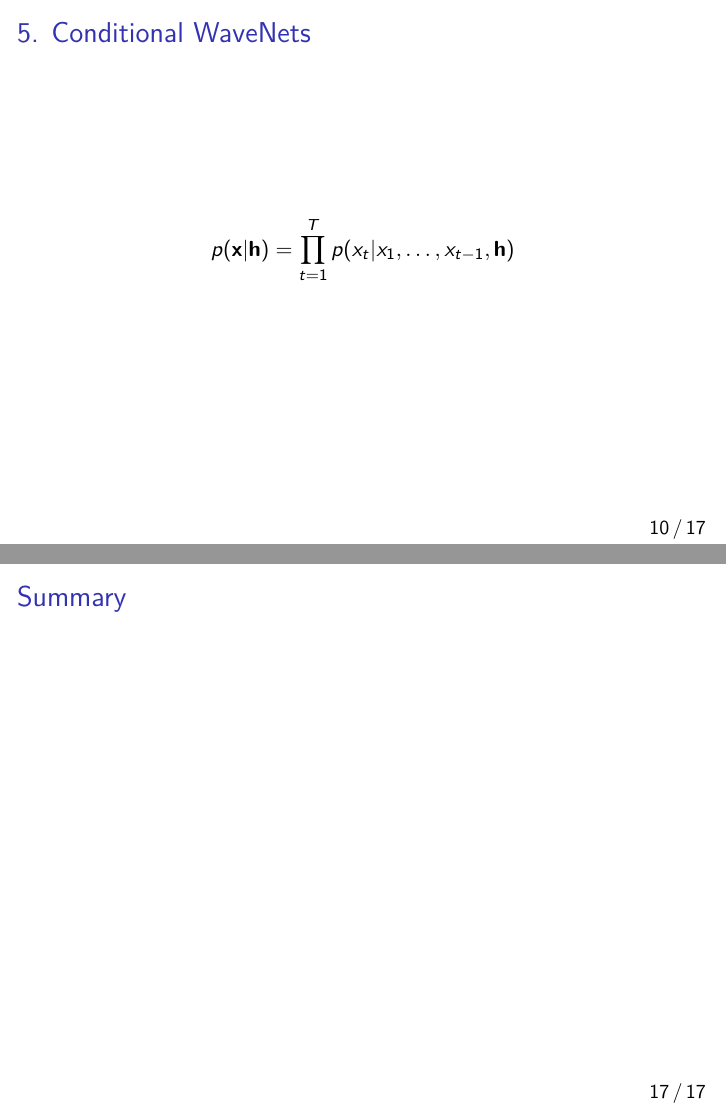
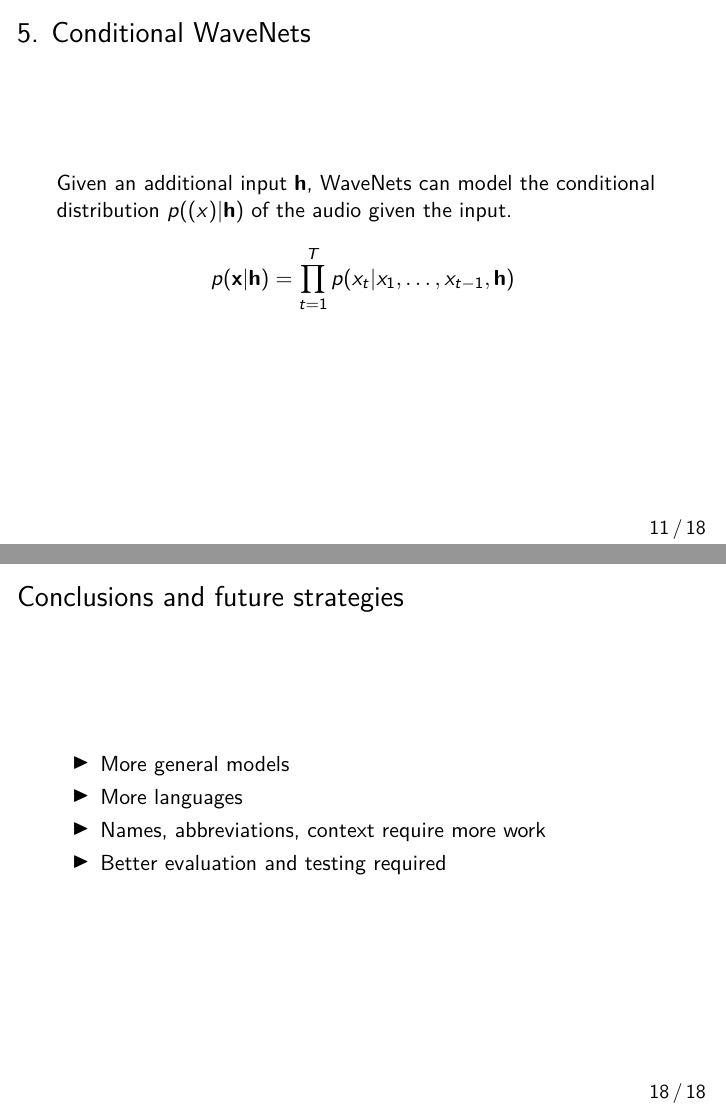
Before and after one commit to rshwndsz/presentations, LaTeX slides (presentation.tex): pages 11 and 18 of 18 before the commit and pages 12 and 19 of 19 after it, joined at a grey line. Compiled offline with pdfLaTeX.

Commit message:
Add conclusion and small edits

```diff
--- a/presentation.tex
+++ b/presentation.tex
@@ -5,7 +5,7 @@
 % http://texblog.net/latex-archive/latex-general/beamer-warnings/
 \usepackage{lmodern}
 % https://hartwork.org/beamer-theme-matrix/
-% \usecolortheme{dove}
+\usecolortheme{dove}
 
 % https://tex.stackexchange.com/a/356169
 \usepackage[style=ieee,backend=bibtex]{biblatex}
@@ -28,8 +28,8 @@
 }
 \date{October 9, 2019}
 
-\title[Neural TTS]{Neural Text-to-Speech}
-% \subtitle{A short story}
+\title[Neural TTS]{Tacotron 2 \& WaveNet}
+\subtitle{Neural text-to-speech}
 
 \begin{document}
 
@@ -162,7 +160,7 @@
 
   \begin{frame}
     \frametitle{5. Conditional WaveNets}
-    % TODO: Explain equation
+    Given an additional input $\mathbf{h}$, WaveNets can model the conditional distribution $p(\mathbf(x)|\mathbf{h})$ of the audio given the input.
     \begin{equation*}
       p(\mathbf{x} | \mathbf{h}) = \prod_{t=1}^{T}p(x_t | x_1, \ldots, x_{t-1}, \mathbf{h})
     \end{equation*}
@@ -247,7 +245,14 @@
   \end{frame}
 
   \begin{frame}
-    \frametitle{Summary}
+    \frametitle{Conclusions and future strategies}
+    % http://research.spa.aalto.fi/publications/theses/lemmetty_mst/chap11.html
+    \begin{itemize}
+      \item More general models
+      \item More languages
+      \item Names, abbreviations, context require more work
+      \item Better evaluation and testing required
+    \end{itemize}
   \end{frame}
 
 \end{document}
```
Also changed, not shown: presentation.pdf, presentation.tex (12 more changed lines).
